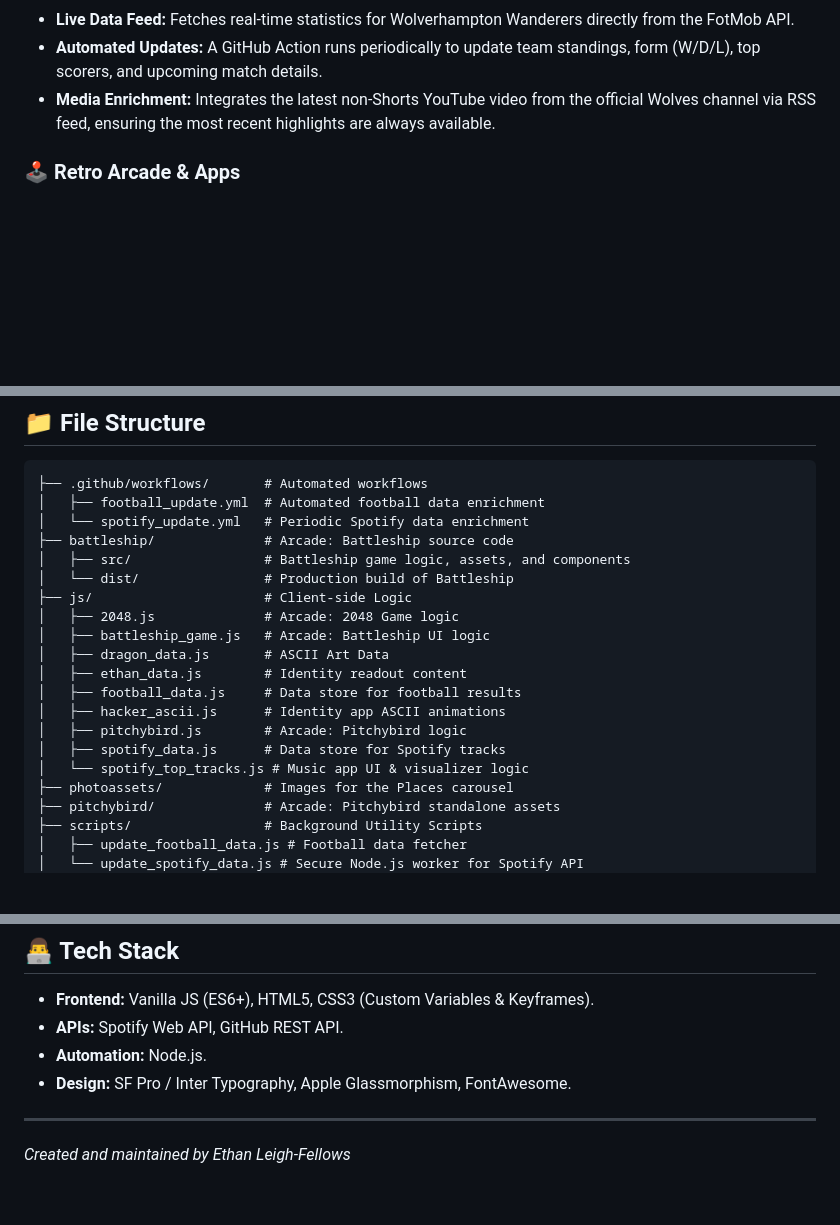
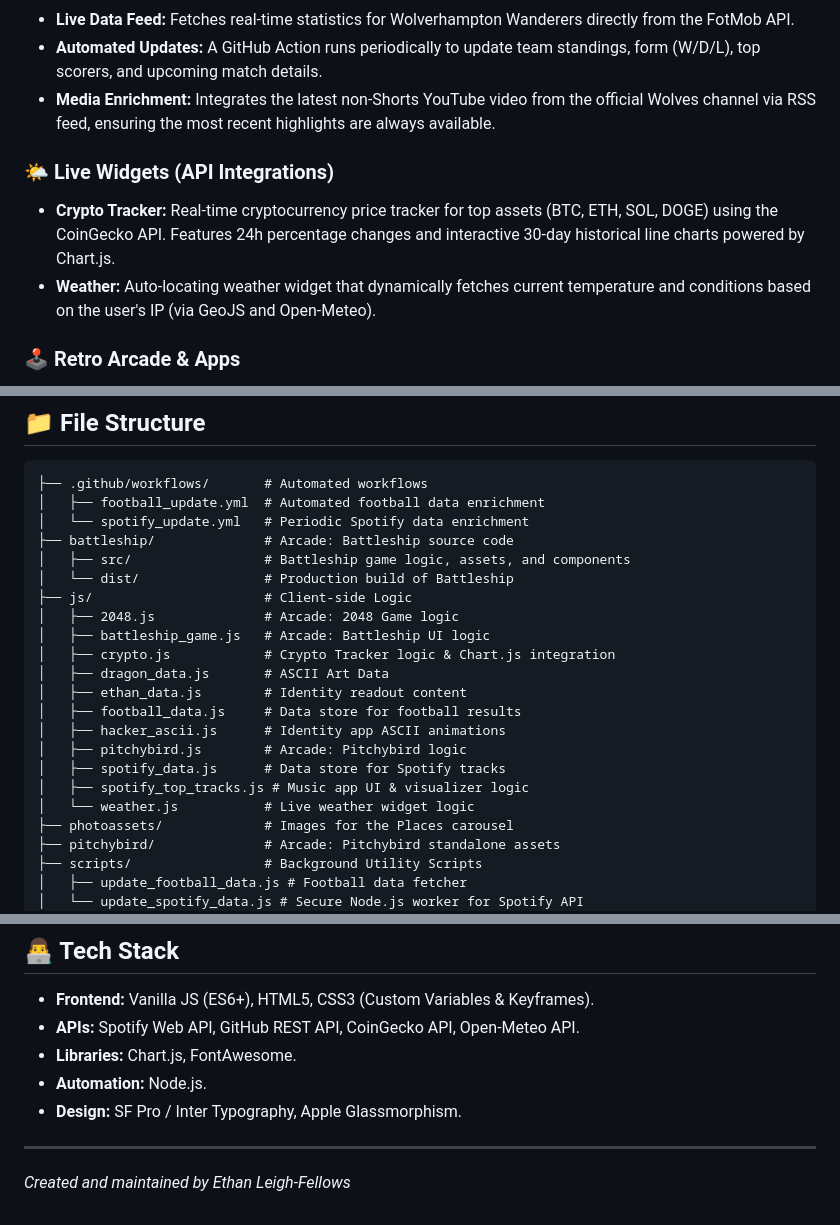
Before and after one commit to ethanleighfellows/ethanleighfellows.github.io, a Markdown page: README.md, 3 parts joined by grey strips. GitHub-like rendering; blank space fills up the shorter version.

Commit message:
docs: Add Crypto and Weather widgets to README

```diff
--- a/README.md
+++ b/README.md
@@ -22,6 +22,10 @@ A highly interactive, macOS-inspired personal portfolio and retro arcade platfor
 *   **Automated Updates:** A GitHub Action runs periodically to update team standings, form (W/D/L), top scorers, and upcoming match details.
 *   **Media Enrichment:** Integrates the latest non-Shorts YouTube video from the official Wolves channel via RSS feed, ensuring the most recent highlights are always available.
 
+### 🌤️ Live Widgets (API Integrations)
+*   **Crypto Tracker:** Real-time cryptocurrency price tracker for top assets (BTC, ETH, SOL, DOGE) using the CoinGecko API. Features 24h percentage changes and interactive 30-day historical line charts powered by Chart.js.
+*   **Weather:** Auto-locating weather widget that dynamically fetches current temperature and conditions based on the user's IP (via GeoJS and Open-Meteo).
+
 ### 🕹️ Retro Arcade & Apps
 *   **Identity (Terminal-X):** A hacker-themed identity readout featuring animated Dragon ASCII art and system telemetry.
 *   **Projects (GitHub API):** Dynamically fetches and renders public repositories directly from the GitHub API.
@@ -44,13 +48,15 @@ A highly interactive, macOS-inspired personal portfolio and retro arcade platfor
 ├── js/                      # Client-side Logic
 │   ├── 2048.js              # Arcade: 2048 Game logic
 │   ├── battleship_game.js   # Arcade: Battleship UI logic
+│   ├── crypto.js            # Crypto Tracker logic & Chart.js integration
 │   ├── dragon_data.js       # ASCII Art Data
 │   ├── ethan_data.js        # Identity readout content
 │   ├── football_data.js     # Data store for football results
 │   ├── hacker_ascii.js      # Identity app ASCII animations
 │   ├── pitchybird.js        # Arcade: Pitchybird logic
 │   ├── spotify_data.js      # Data store for Spotify tracks
-│   └── spotify_top_tracks.js # Music app UI & visualizer logic
+│   ├── spotify_top_tracks.js # Music app UI & visualizer logic
+│   └── weather.js           # Live weather widget logic
 ├── photoassets/             # Images for the Places carousel
 ├── pitchybird/              # Arcade: Pitchybird standalone assets
 ├── scripts/                 # Background Utility Scripts
@@ -70,9 +76,10 @@ The project follows modern security practices for static site deployments:
 
 ## 👨‍💻 Tech Stack
 *   **Frontend:** Vanilla JS (ES6+), HTML5, CSS3 (Custom Variables & Keyframes).
-*   **APIs:** Spotify Web API, GitHub REST API.
+*   **APIs:** Spotify Web API, GitHub REST API, CoinGecko API, Open-Meteo API.
+*   **Libraries:** Chart.js, FontAwesome.
 *   **Automation:** Node.js.
-*   **Design:** SF Pro / Inter Typography, Apple Glassmorphism, FontAwesome.
+*   **Design:** SF Pro / Inter Typography, Apple Glassmorphism.
 
 ---
 *Created and maintained by Ethan Leigh-Fellows*
```
